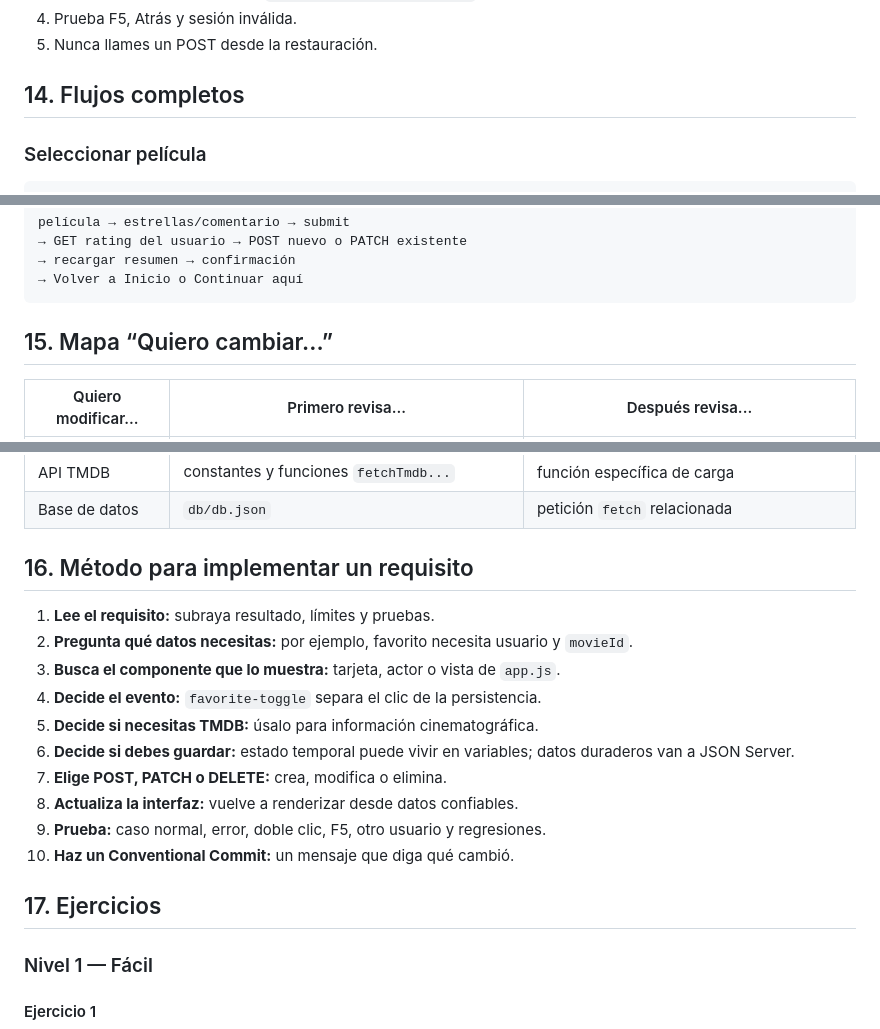
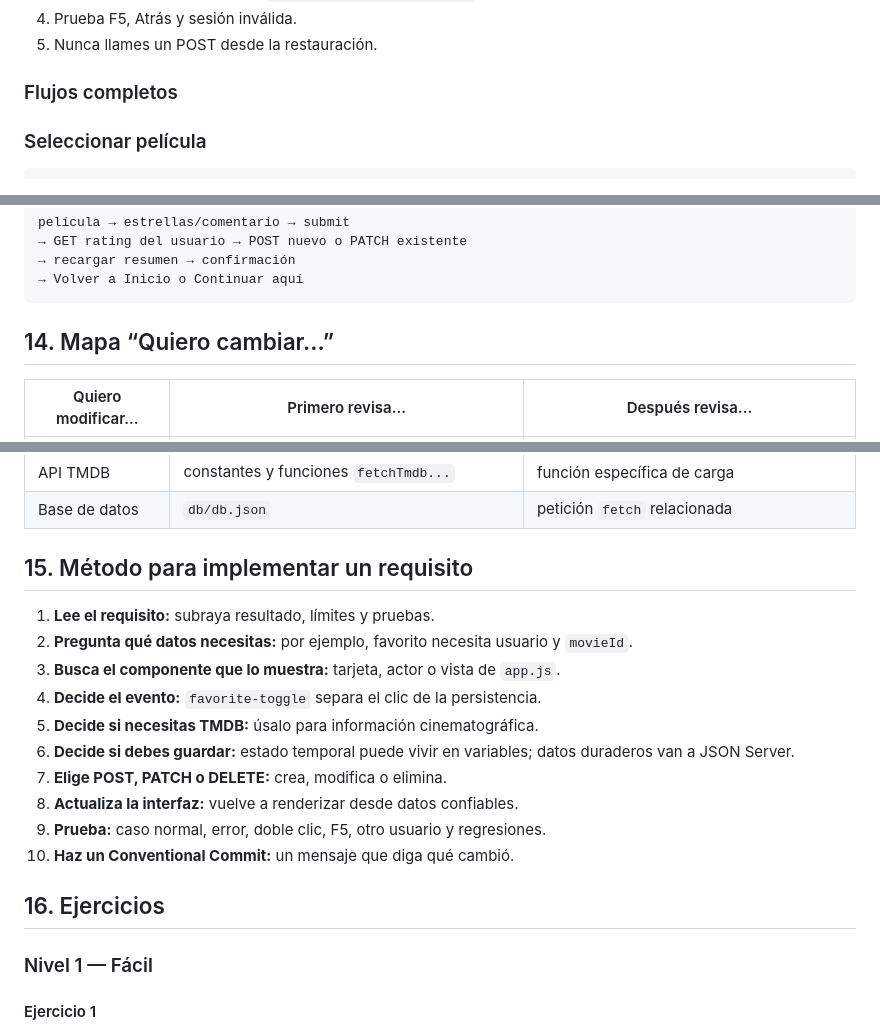
Before and after one commit to ellmoi/Cartelera-Proyect-moises-giraldo, a Markdown page: GUIA-ESTUDIO.md, 3 parts joined by grey strips. GitHub-like rendering.

````diff
--- a/GUIA-ESTUDIO.md
+++ b/GUIA-ESTUDIO.md
@@ -355,7 +355,7 @@ Para agregar una vista futura:
 4. Prueba F5, Atrás y sesión inválida.
 5. Nunca llames un POST desde la restauración.
 
-## 14. Flujos completos
+### Flujos completos
 
 ### Seleccionar película
 
@@ -425,7 +425,7 @@ película → estrellas/comentario → submit
 → Volver a Inicio o Continuar aquí
 ```
 
-## 15. Mapa “Quiero cambiar...”
+## 14. Mapa “Quiero cambiar...”
 
 | Quiero modificar... | Primero revisa... | Después revisa... |
 |---|---|---|
@@ -446,7 +446,7 @@ película → estrellas/comentario → submit
 | API TMDB | constantes y funciones `fetchTmdb...` | función específica de carga |
 | Base de datos | `db/db.json` | petición `fetch` relacionada |
 
-## 16. Método para implementar un requisito
+## 15. Método para implementar un requisito
 
 1. **Lee el requisito:** subraya resultado, límites y pruebas.
 2. **Pregunta qué datos necesitas:** por ejemplo, favorito necesita usuario y `movieId`.
@@ -459,7 +459,7 @@ película → estrellas/comentario → submit
 9. **Prueba:** caso normal, error, doble clic, F5, otro usuario y regresiones.
 10. **Haz un Conventional Commit:** un mensaje que diga qué cambió.
 
-## 17. Ejercicios
+## 16. Ejercicios
 
 ### Nivel 1 — Fácil
 
````
Also changed, not shown: other parts of GUIA-ESTUDIO.md (+3 -3 lines), README.md (+1 -7 lines).
